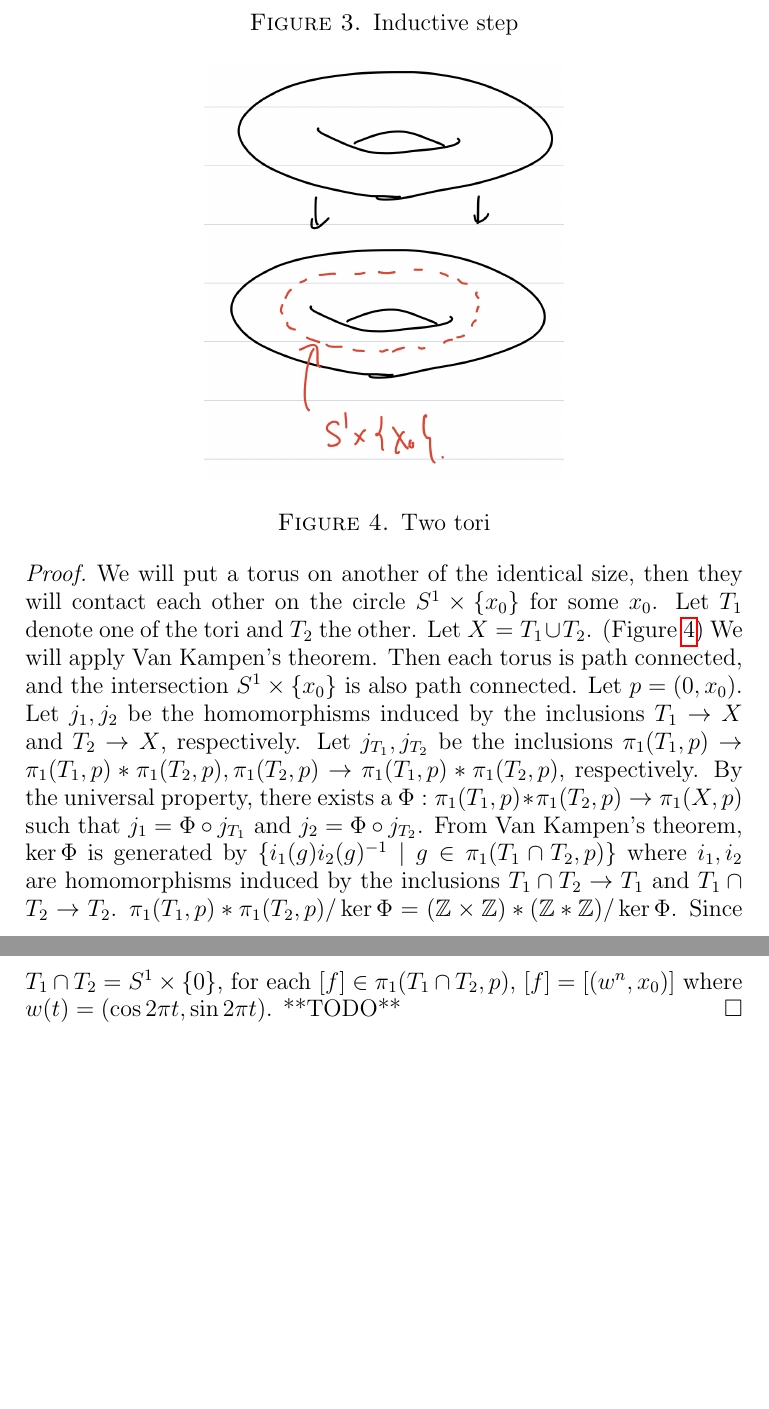
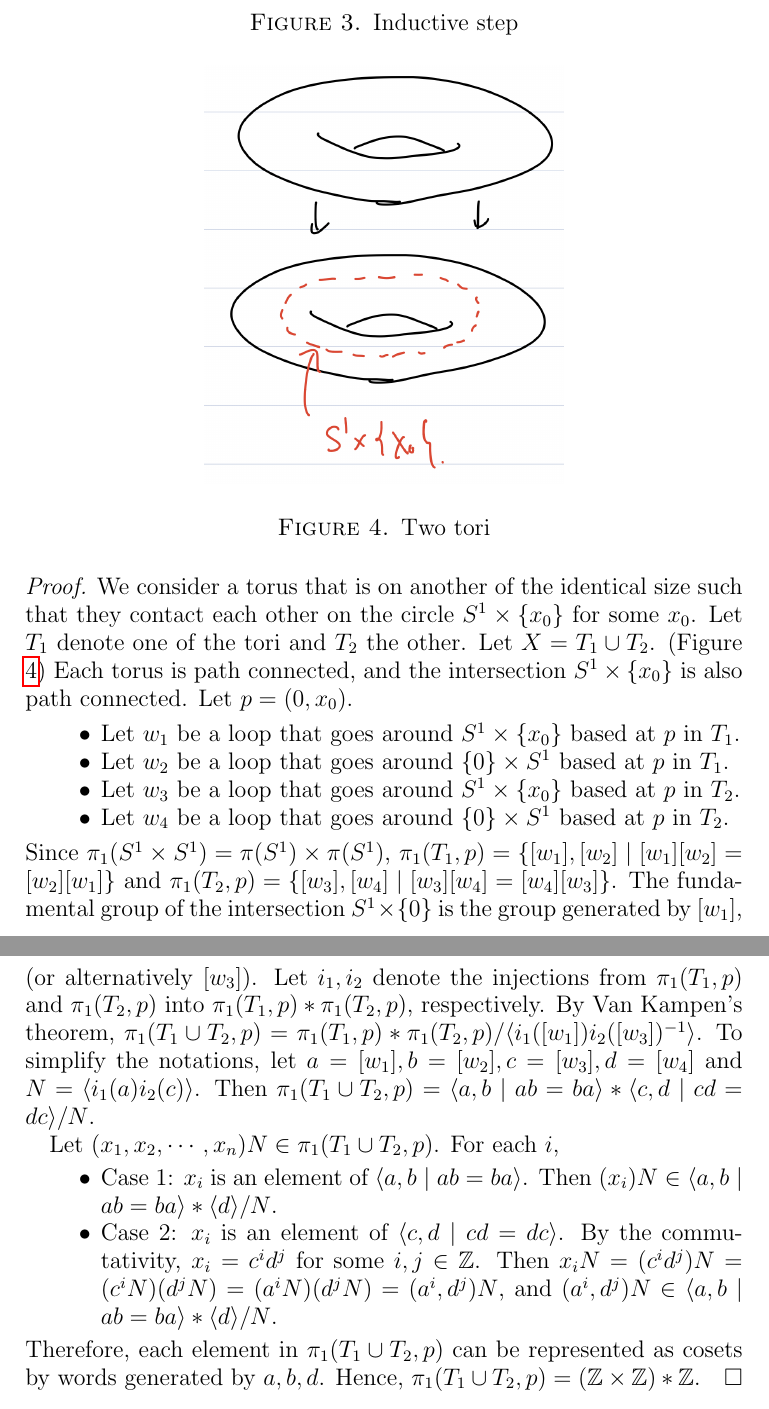
Before and after one commit to hidenori-shinohara/courses, a LaTeX problem sheet (math611/hw2/611-hw2.tex): two parts of pages 5 and 6 of 6, joined at a grey line, cut so that both start at the same text, the shorter picture padded with empty space. Compiled offline with pdfLaTeX.

Commit message:
A crappy solution to Problem 8 P.53

```diff
--- a/math611/hw2/611-hw2.tex
+++ b/math611/hw2/611-hw2.tex
@@ -216,7 +216,7 @@
 \end{exer}
 
 \begin{proof}
-  We will put a torus on another of the identical size, then they will contact each other on the circle $S^1 \times \{ x_0 \}$ for some $x_0$.
+  We consider a torus that is on another of the identical size such that they contact each other on the circle $S^1 \times \{ x_0 \}$ for some $x_0$.
   Let $T_1$ denote one of the tori and $T_2$ the other.
   Let $X = T_1 \cup T_2$.
   (Figure \ref{fig:tori})
@@ -225,16 +225,38 @@
       \caption{Two tori}
     \label{fig:tori}
   \end{figure}
-  We will apply Van Kampen's theorem.
-  Then each torus is path connected, and the intersection $S^1 \times \{ x_0 \}$ is also path connected.
+  Each torus is path connected, and the intersection $S^1 \times \{ x_0 \}$ is also path connected.
   Let $p = (0, x_0)$.
-  Let $j_1, j_2$ be the homomorphisms induced by the inclusions $T_1 \rightarrow X$ and $T_2 \rightarrow X$, respectively.
-  Let $j_{T_1}, j_{T_2}$ be the inclusions $\pi_1(T_1, p) \rightarrow \pi_1(T_1, p) * \pi_1(T_2, p), \pi_1(T_2, p) \rightarrow \pi_1(T_1, p) * \pi_1(T_2, p)$, respectively.
-  By the universal property, there exists a $\Phi: \pi_1(T_1, p) * \pi_1(T_2, p) \rightarrow \pi_1(X, p)$ such that $j_1 = \Phi \circ j_{T_1}$ and $j_2 = \Phi \circ j_{T_2}$.
-  From Van Kampen's theorem, $\ker\Phi$ is generated by $\{ i_1(g)i_2(g)^{-1} \mid g \in \pi_1(T_1 \cap T_2, p) \}$ where $i_1, i_2$ are homomorphisms induced by the inclusions $T_1 \cap T_2 \rightarrow T_1$ and $T_1 \cap T_2 \rightarrow T_2$.
-  $\pi_1(T_1, p) * \pi_1(T_2, p) / \ker\Phi = (\mathbb{Z} \times \mathbb{Z}) * (\mathbb{Z} * \mathbb{Z}) / \ker\Phi$.
-  Since $T_1 \cap T_2 = S^1 \times \{ 0 \}$, for each $[f] \in \pi_1(T_1 \cap T_2, p)$, $[f] = [(w^n, x_0)]$ where $w(t) = (\cos 2\pi t, \sin 2\pi t)$.
-  **TODO**
+  \begin{itemize}
+    \item
+      Let $w_1$ be a loop that goes around $S^1 \times \{ x_0 \}$ based at $p$ in $T_1$.
+    \item
+      Let $w_2$ be a loop that goes around $\{ 0 \} \times S^1$ based at $p$ in $T_1$.
+    \item
+      Let $w_3$ be a loop that goes around $S^1 \times \{ x_0 \}$ based at $p$ in $T_2$.
+    \item
+      Let $w_4$ be a loop that goes around $\{ 0 \} \times S^1$ based at $p$ in $T_2$.
+  \end{itemize}
+  Since $\pi_1(S^1 \times S^1) = \pi(S^1) \times \pi(S^1)$, $\pi_1(T_1, p) = \{ [w_1], [w_2] \mid [w_1][w_2] = [w_2][w_1]\}$ and $\pi_1(T_2, p) = \{ [w_3], [w_4] \mid [w_3][w_4] = [w_4][w_3]\}$.
+  The fundamental group of the intersection $S^1 \times \{ 0 \}$ is the group generated by $[w_1]$, (or alternatively $[w_3]$).
+  Let $i_1, i_2$ denote the injections from $\pi_1(T_1, p)$ and $\pi_1(T_2, p)$ into $\pi_1(T_1, p) * \pi_1(T_2, p)$, respectively.
+  By Van Kampen's theorem, $\pi_1(T_1 \cup T_2, p) = \pi_1(T_1, p) * \pi_1(T_2, p) / \langle i_1([w_1])i_2([w_3])^{-1} \rangle$.
+  To simplify the notations, let $a = [w_1], b = [w_2], c = [w_3], d = [w_4]$ and $N = \langle i_1(a)i_2(c) \rangle$.
+  Then $\pi_1(T_1 \cup T_2, p) = \langle a, b \mid ab = ba \rangle * \langle c, d \mid cd = dc \rangle / N$.
+
+  Let $(x_1, x_2, \cdots, x_n)N \in \pi_1(T_1 \cup T_2, p)$.
+  For each $i$,
+  \begin{itemize}
+    \item
+      Case 1: $x_i$ is an element of $\langle a, b \mid ab = ba \rangle$.
+      Then $(x_i)N \in \langle a, b \mid ab = ba \rangle * \langle d \rangle / N$.
+    \item
+      Case 2: $x_i$ is an element of $\langle c, d \mid cd = dc \rangle$.
+      By the commutativity, $x_i = c^id^j$ for some $i, j \in \mathbb{Z}$.
+      Then $x_iN = (c^id^j)N = (c^iN)(d^jN) = (a^iN)(d^jN) = (a^i, d^j)N$, and $(a^i, d^j)N \in \langle a, b \mid ab = ba \rangle * \langle d \rangle / N$.
+  \end{itemize}
+  Therefore, each element in $\pi_1(T_1 \cup T_2, p)$ can be represented as cosets by words generated by $a, b, d$.
+  Hence, $\pi_1(T_1 \cup T_2, p) = (\mathbb{Z} \times \mathbb{Z}) * \mathbb{Z}$.
 \end{proof}
 
 \end{document}
```
Also changed, not shown: math611/hw2/611-hw2.pdf.
